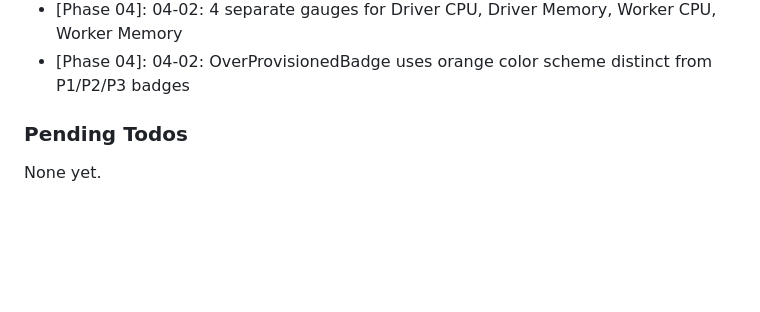
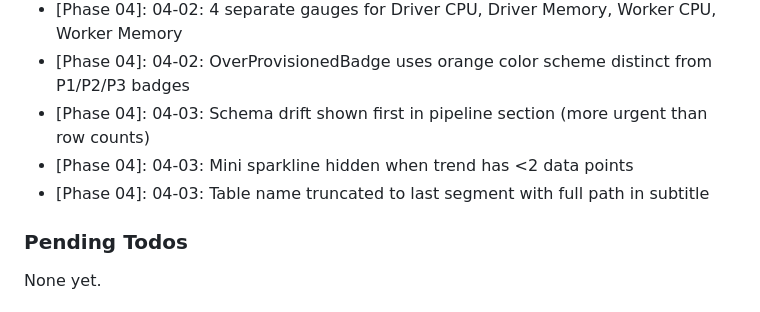
Before and after one commit to LaurentPRAT-DB/job_monitor, a Markdown page: .planning/STATE.md, the part around the change. GitHub-like rendering; blank space fills up the shorter version.

Commit message:
docs(04-03): complete pipeline integrity UI plan
- Create 04-03-SUMMARY.md with execution results
- Update STATE.md position and decisions
- Update ROADMAP.md progress for phase 04

```diff
--- a/.planning/STATE.md
+++ b/.planning/STATE.md
@@ -80,6 +80,9 @@ Recent decisions affecting current work:
 - [Phase 04]: 04-02: Inverted traffic light coloring (Green >= 60% efficient, Red < 40% wasteful)
 - [Phase 04]: 04-02: 4 separate gauges for Driver CPU, Driver Memory, Worker CPU, Worker Memory
 - [Phase 04]: 04-02: OverProvisionedBadge uses orange color scheme distinct from P1/P2/P3 badges
+- [Phase 04]: 04-03: Schema drift shown first in pipeline section (more urgent than row counts)
+- [Phase 04]: 04-03: Mini sparkline hidden when trend has <2 data points
+- [Phase 04]: 04-03: Table name truncated to last segment with full path in subtitle
 
 ### Pending Todos
 
```
Also changed, not shown: 1 other file.
